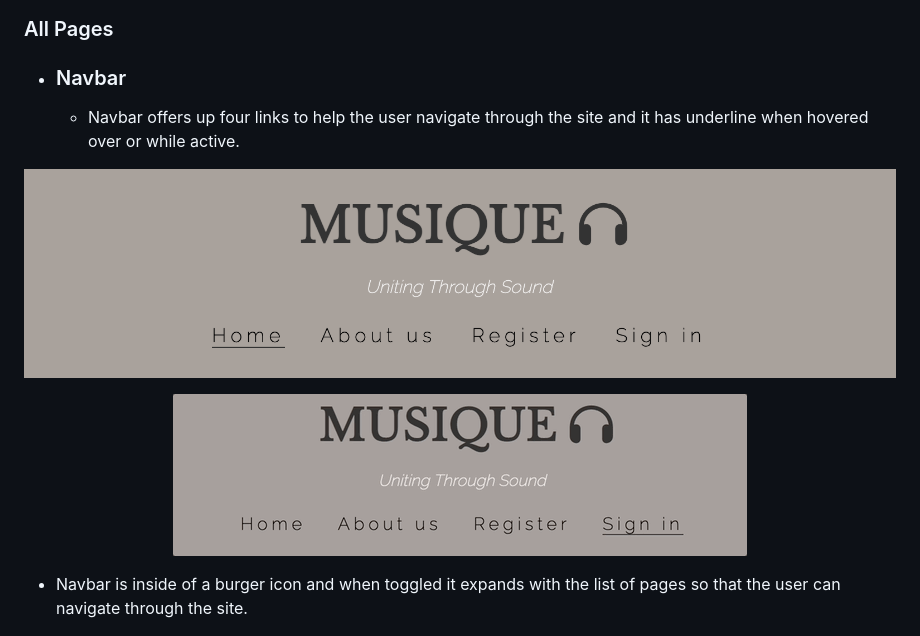
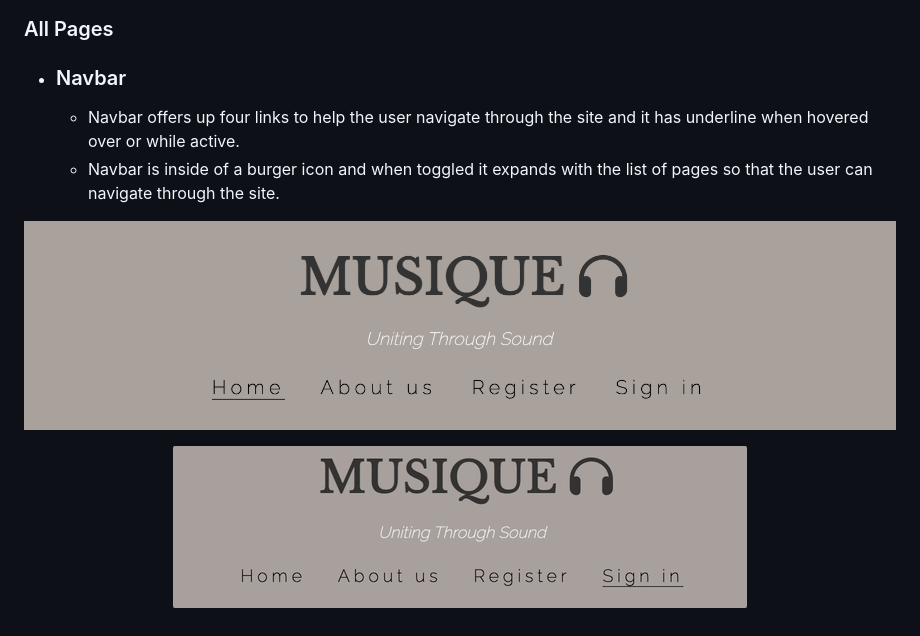
Before and after one commit to xnaavii/musique, a Markdown page: README.md, the part around the change. Drawn GitHub-style.

Commit message:
Add changes to Readme text

```diff
--- a/README.md
+++ b/README.md
@@ -93,12 +93,13 @@ Home Page | ![Desktop index wireframe image](assets/readme-files/wireframe-deskt
 ### All Pages
 
 * ### Navbar
+
   * Navbar offers up four links to help the user navigate through the site and it has underline when hovered over or while active.
+  * Navbar is inside of a burger icon and when toggled it expands with the list of pages so that the user can navigate through the site.
 
 <p align="center"><img src="assets/readme-files/nav-bar-desktop.png"></p>
+
 <p align="center"><img src="assets/readme-files/navbar-hover.gif"></p>
-
-  * Navbar is inside of a burger icon and when toggled it expands with the list of pages so that the user can navigate through the site.
 
 <p align="center"><img src="assets/readme-files/nav-bar-mobile.png"></p>
 <p align="center"><img src="assets/readme-files/nav-bar-mobile-toggle.png"></p>
```
